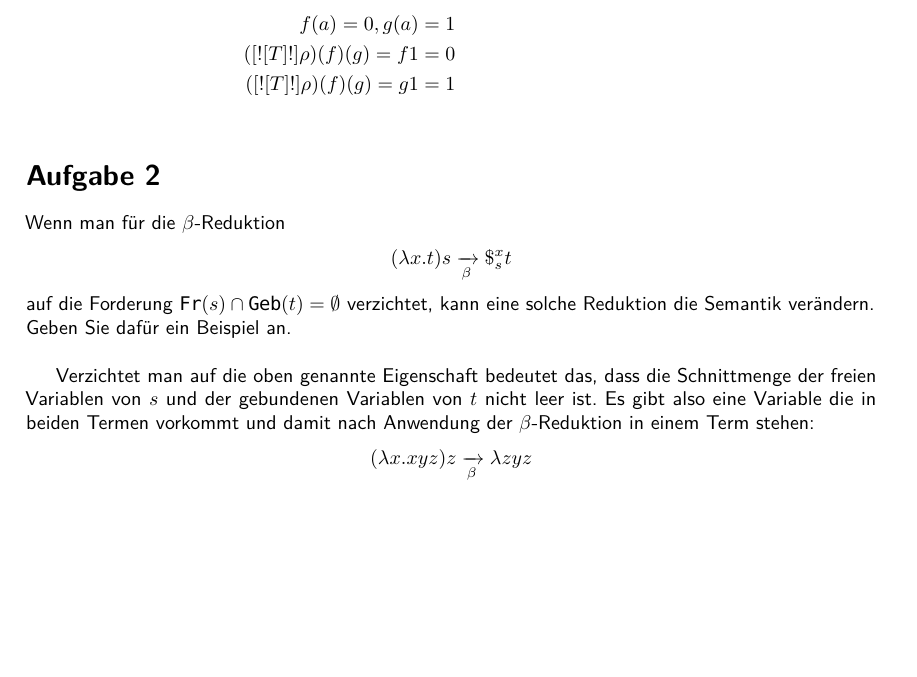
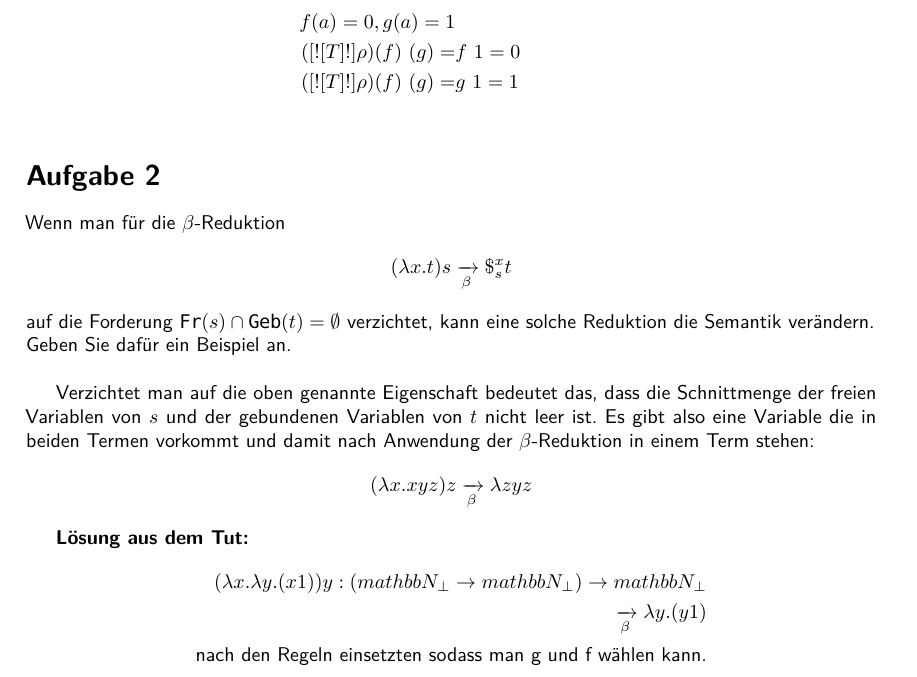
Before and after one commit to TobiHoeppner/SemantikVonProgrammiersprachen, a LaTeX problem sheet (uebung/u9/u9.tex): part of page 1 of 2, cut so that both start at the same text, the shorter picture padded with empty space. Compiled offline with pdfLaTeX; a LaTeX package or settings file that is missing is left out.

Commit message:
[mod] u9a2 Lösungsidee raw

```diff
--- a/uebung/u9/u9.tex
+++ b/uebung/u9/u9.tex
@@ -139,6 +139,13 @@ Geben Sie dafür ein Beispiel an.\\
 Verzichtet man auf die oben genannte Eigenschaft bedeutet das, dass die Schnittmenge der freien Variablen von $s$ und der gebundenen Variablen von $t$ nicht leer ist. Es gibt also eine Variable die in beiden Termen vorkommt und damit nach Anwendung der $\beta$-Reduktion in einem Term stehen:
 \begin{align*}
 (\lambda x.xyz) z \xrightarrow[\beta]{} \lambda zyz
+\end{align*}
+
+\textbf{Lösung aus dem Tut:}
+\begin{align*}
+(\lambda x . \lambda y . (x1)) y : (mathbb{N}_\perp \rightarrow mathbb{N}_\perp) \rightarrow mathbb{N}_\perp\\
+\xrightarrow[\beta]{} \lambda y. (y 1)\\
+\text{nach den Regeln einsetzten sodass man g und f wählen kann.}\\
 \end{align*}
 
 \section*{Aufgabe 3}
```
Also changed, not shown: uebung/u9/u9.tex (4 more changed lines).
